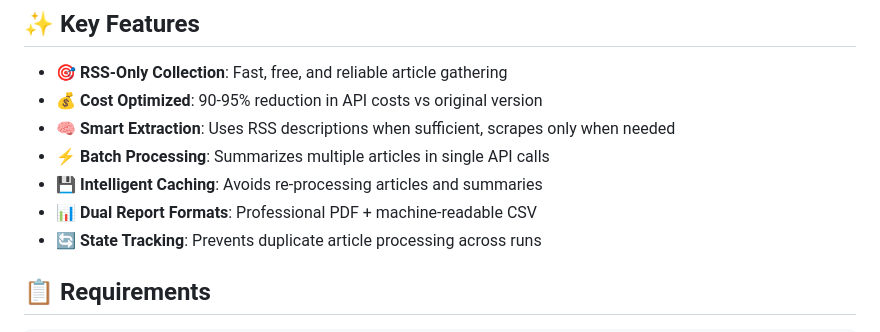
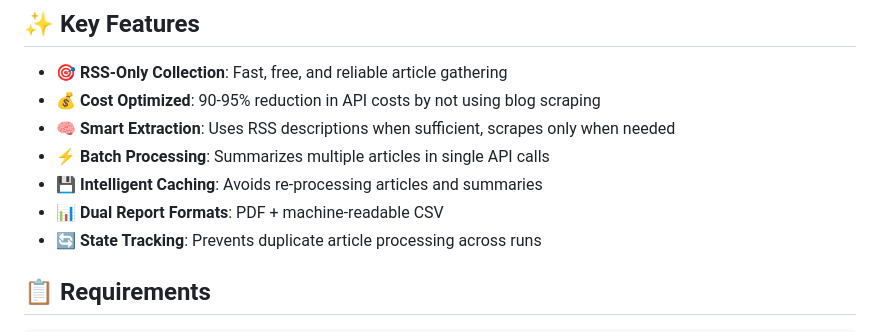
Before and after one commit to spalit2025/AI-news-digest, a Markdown page: readme.md, the part around the change. Drawn GitHub-style.

```diff
--- a/readme.md
+++ b/readme.md
@@ -14,11 +14,11 @@ This streamlined tool helps you stay informed about the latest AI developments b
 ## ✨ Key Features
 
 - **🎯 RSS-Only Collection**: Fast, free, and reliable article gathering
-- **💰 Cost Optimized**: 90-95% reduction in API costs vs original version
+- **💰 Cost Optimized**: 90-95% reduction in API costs by not using blog scraping
 - **🧠 Smart Extraction**: Uses RSS descriptions when sufficient, scrapes only when needed
 - **⚡ Batch Processing**: Summarizes multiple articles in single API calls
 - **💾 Intelligent Caching**: Avoids re-processing articles and summaries
-- **📊 Dual Report Formats**: Professional PDF + machine-readable CSV
+- **📊 Dual Report Formats**:  PDF + machine-readable CSV
 - **🔄 State Tracking**: Prevents duplicate article processing across runs
 
 ## 📋 Requirements
```
